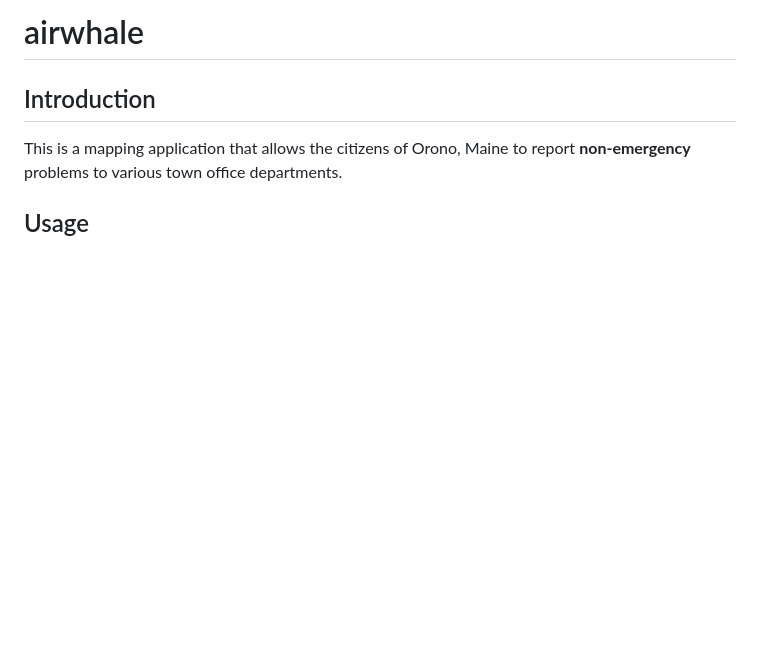
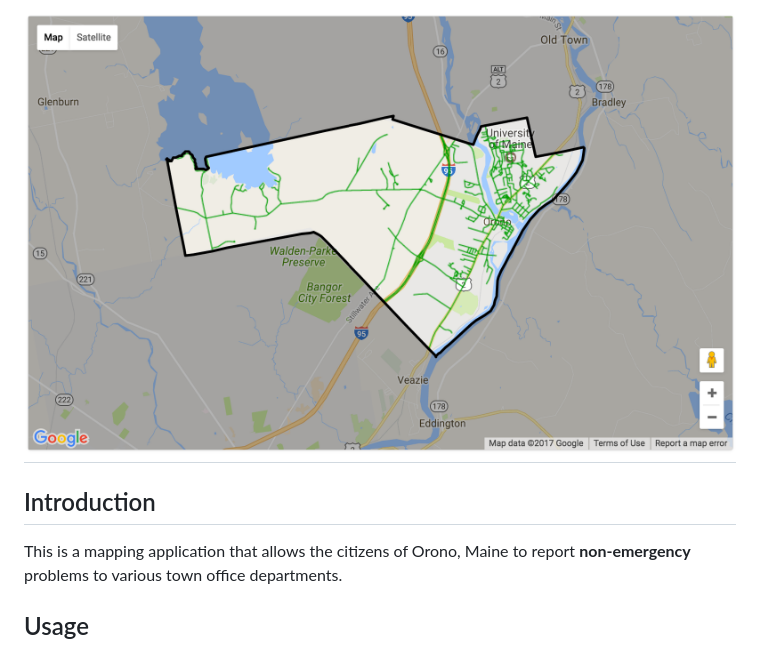
Before and after one commit to sixtycycles/airwhale, a Markdown page: README.md, the part around the change. Rendered like a GitHub page; pictures changed too: screenshot.png (added); blank space fills up the shorter version.

Commit message:
Add screenshot to readme

```diff
--- a/README.md
+++ b/README.md
@@ -1,4 +1,4 @@
-# airwhale
+# ![pageres](screenshot.png)
 
 ## Introduction
 
```
